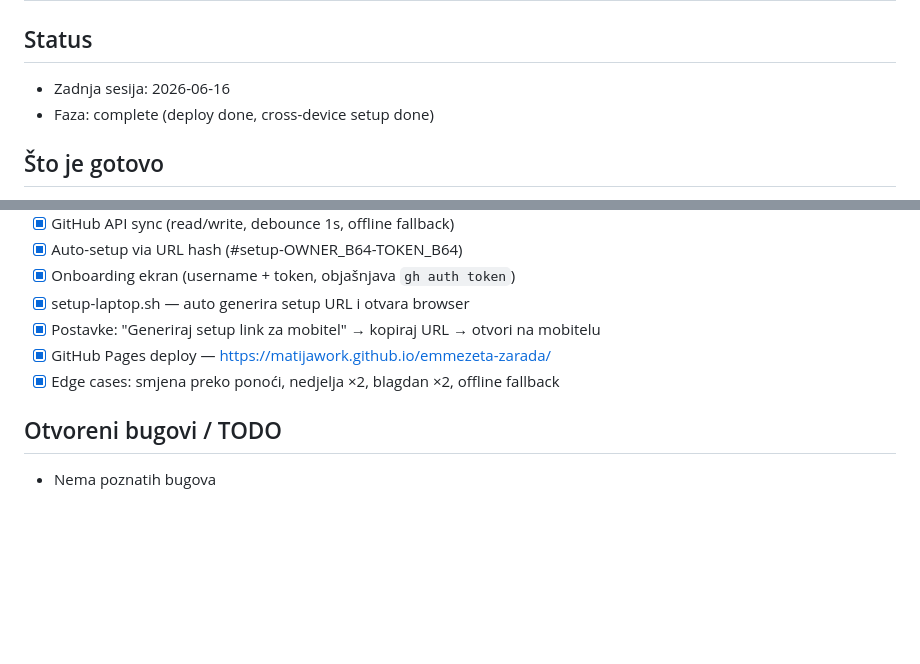
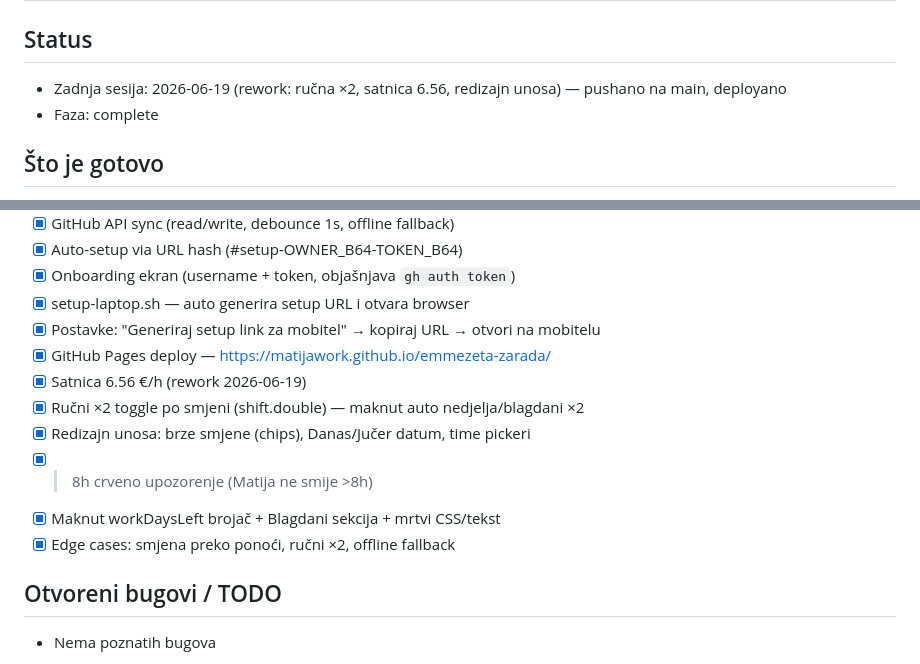
Before and after one commit to matijawork/emmezeta-zarada, a Markdown page: CLAUDE.md, 2 parts joined by grey strips. Rendered like a GitHub page; blank space fills up the shorter version.

Commit message:
docs: ažuriraj CLAUDE.md — rework 2026-06-19 (ručna ×2, satnica 6.56, redizajn unosa)
Co-Authored-By: Claude Opus 4.8 (1M context) <noreply@anthropic.com>

```diff
--- a/CLAUDE.md
+++ b/CLAUDE.md
@@ -1,8 +1,8 @@
 # emmezeta-zarada — Claude Memory
 
 ## Status
-- Zadnja sesija: 2026-06-16
-- Faza: complete (deploy done, cross-device setup done)
+- Zadnja sesija: 2026-06-19 (rework: ručna ×2, satnica 6.56, redizajn unosa) — pushano na main, deployano
+- Faza: complete
 
 ## Što je gotovo
 - [x] Git setup + GitHub public repo (matijawork/emmezeta-zarada)
@@ -17,7 +17,12 @@
 - [x] setup-laptop.sh — auto generira setup URL i otvara browser
 - [x] Postavke: "Generiraj setup link za mobitel" → kopiraj URL → otvori na mobitelu
 - [x] GitHub Pages deploy — https://matijawork.github.io/emmezeta-zarada/
-- [x] Edge cases: smjena preko ponoći, nedjelja ×2, blagdan ×2, offline fallback
+- [x] Satnica 6.56 €/h (rework 2026-06-19)
+- [x] Ručni ×2 toggle po smjeni (shift.double) — maknut auto nedjelja/blagdani ×2
+- [x] Redizajn unosa: brze smjene (chips), Danas/Jučer datum, time pickeri
+- [x] >8h crveno upozorenje (Matija ne smije >8h)
+- [x] Maknut workDaysLeft brojač + Blagdani sekcija + mrtvi CSS/tekst
+- [x] Edge cases: smjena preko ponoći, ručni ×2, offline fallback
 
 ## Otvoreni bugovi / TODO
 - Nema poznatih bugova
```
